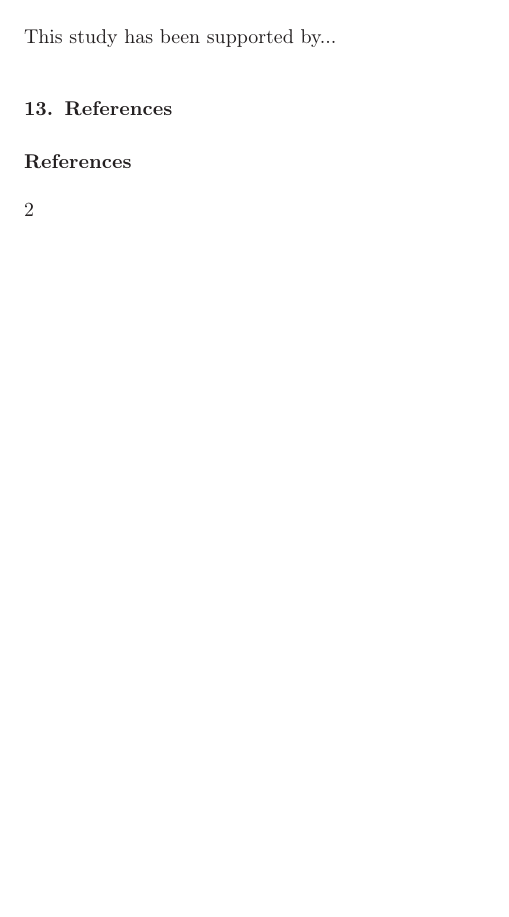
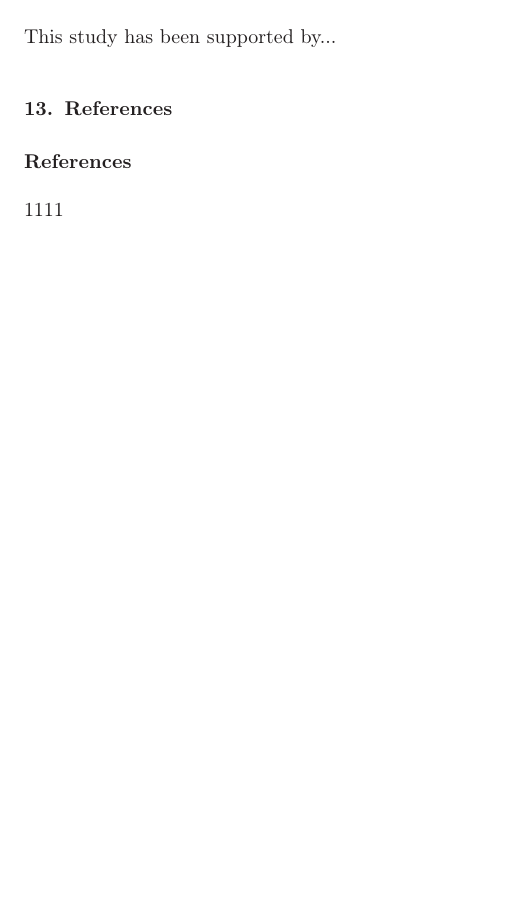
Before and after one commit to luyilouie/luyi, a LaTeX paper (template.tex): part of page 10 of 10, cut so that both start at the same text. Compiled offline with LaTeX, dvips and Ghostscript.

Commit message:
Revert "12"
This reverts commit e4260004c40dd39077d40d447969e192fbe00909.

```diff
--- a/template.tex
+++ b/template.tex
@@ -448,5 +448,5 @@
 % Needs to be changed based on the journal you are sumbitting to.
 % see ``bst\journal_refstyles.pdf'' for more information
 \bibliographystyle{bst/model3-num-names}
-2
+1111
 \end{document}
```
Also changed, not shown: template.pdf, 2 other files.
